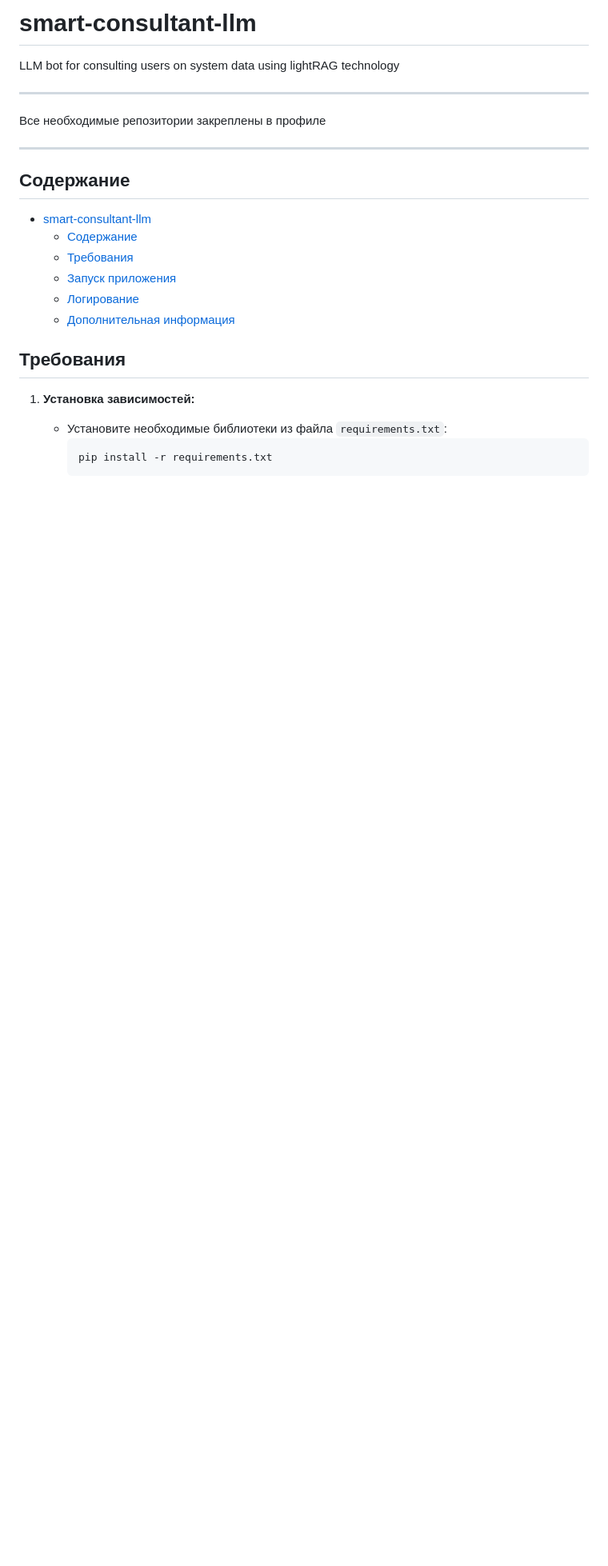
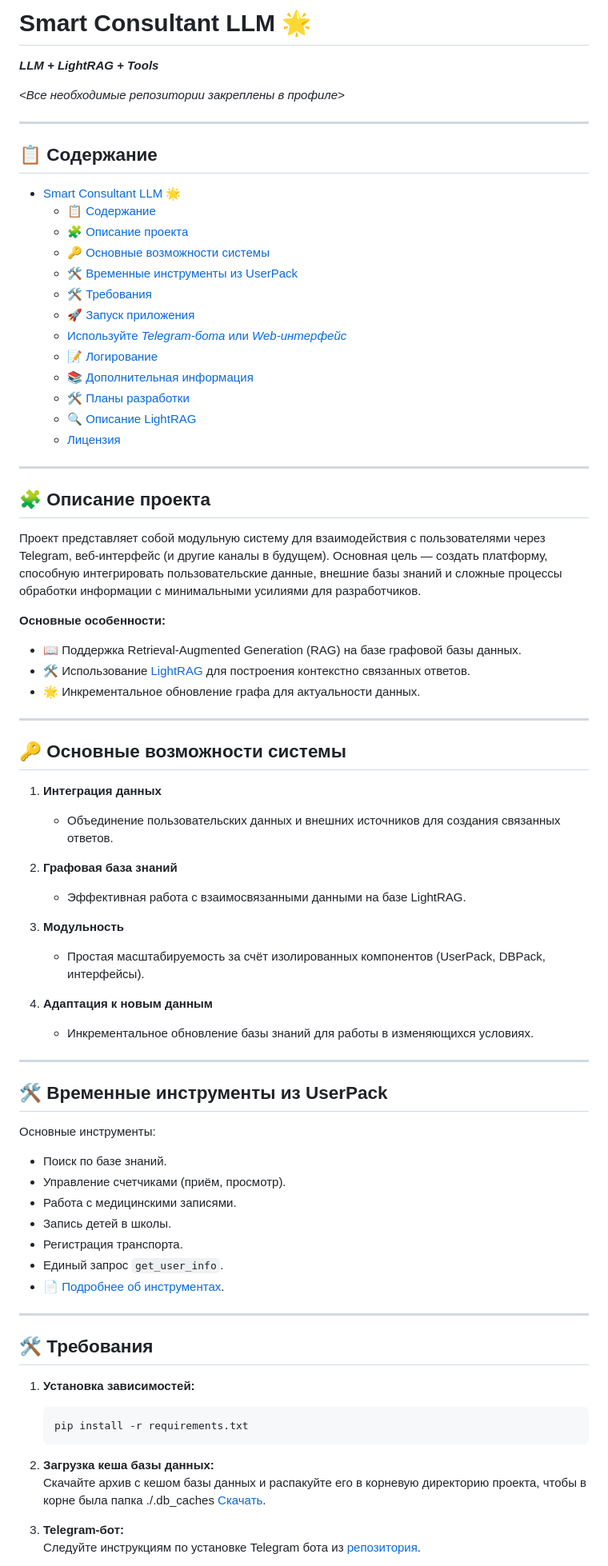
Before and after one commit to Bataevk/smart-consultant-llm, a Markdown page: README.md, the part around one of its changes. Shown at 80% size. GitHub-like rendering; blank space fills up the shorter version.

````diff
--- a/README.md
+++ b/README.md
@@ -1,27 +1,76 @@
-# smart-consultant-llm
+# Smart Consultant LLM 🌟
+**_LLM + LightRAG + Tools_**
 
-LLM bot for consulting users on system data using lightRAG technology
+_<Все необходимые репозитории закреплены в профиле>_
 
 ---
 
-Все необходимые репозитории закреплены в профиле
+## 📋 Содержание
+- [Smart Consultant LLM 🌟](#smart-consultant-llm-)
+  - [📋 Содержание](#-содержание)
+  - [🧩 Описание проекта](#-описание-проекта)
+  - [🔑 Основные возможности системы](#-основные-возможности-системы)
+  - [🛠 Временные инструменты из UserPack](#-временные-инструменты-из-userpack)
+  - [🛠 Требования](#-требования)
+  - [🚀 Запуск приложения](#-запуск-приложения)
+  - [Используйте *Telegram-бота* или *Web-интерфейс*](#используйте-telegram-бота-или-web-интерфейс)
+  - [📝 Логирование](#-логирование)
+  - [📚 Дополнительная информация](#-дополнительная-информация)
+  - [🛠 Планы разработки](#-планы-разработки)
+  - [🔍 Описание LightRAG](#-описание-lightrag)
+  - [Лицензия](#лицензия)
 
 ---
 
-## Содержание
+## 🧩 Описание проекта
 
-- [smart-consultant-llm](#smart-consultant-llm)
-  - [Содержание](#содержание)
-  - [Требования](#требования)
-  - [Запуск приложения](#запуск-приложения)
-  - [Логирование](#логирование)
-  - [Дополнительная информация](#дополнительная-информация)
+Проект представляет собой модульную систему для взаимодействия с пользователями через Telegram, веб-интерфейс (и другие каналы в будущем). Основная цель — создать платформу, способную интегрировать пользовательские данные, внешние базы знаний и сложные процессы обработки информации с минимальными усилиями для разработчиков.
 
-## Требования
+**Основные особенности:**
+- 📖 Поддержка Retrieval-Augmented Generation (RAG) на базе графовой базы данных.
+- 🛠 Использование [LightRAG](https://github.com/HKUDS/LightRAG) для построения контекстно связанных ответов.
+- 🌟 Инкрементальное обновление графа для актуальности данных.
+
+---
+
+## 🔑 Основные возможности системы
+
+1. **Интеграция данных**
+   - Объединение пользовательских данных и внешних источников для создания связанных ответов.
+
+2. **Графовая база знаний**
+   - Эффективная работа с взаимосвязанными данными на базе LightRAG.
+
+3. **Модульность**
+   - Простая масштабируемость за счёт изолированных компонентов (UserPack, DBPack, интерфейсы).
+
+4. **Адаптация к новым данным**
+   - Инкрементальное обновление базы знаний для работы в изменяющихся условиях.
+
+---
+
+## 🛠 Временные инструменты из UserPack
+
+Основные инструменты:
+- Поиск по базе знаний.
+- Управление счетчиками (приём, просмотр).
+- Работа с медицинскими записями.
+- Запись детей в школы.
+- Регистрация транспорта.
+- Единый запрос `get_user_info`.
+- 📄 [Подробнее об инструментах](documentation/tools_description.md).
+
+---
+
+## 🛠 Требования
 
 1. **Установка зависимостей:**
-   - Установите необходимые библиотеки из файла `requirements.txt`:
-     ```sh
-     pip install -r requirements.txt
-     ```
+   ```sh
+   pip install -r requirements.txt
+   ```
+2. **Загрузка кеша базы данных:**
+   Скачайте архив с кешом базы данных и распакуйте его в корневую директорию проекта, чтобы в корне была папка ./.db_caches
+   [Скачать](https://drive.google.com/file/d/1BmwmjxY6qcdbc443L1kINPpFszLWEabE/view?usp=sharing).
+3. **Telegram-бот:**
+   Следуйте инструкциям по установке Telegram бота из [репозитория](https://github.com/Bataevk/simple-telegram-bot-for-LLM).
 
````
Also changed, not shown: other parts of README.md (+54 -36 lines).
